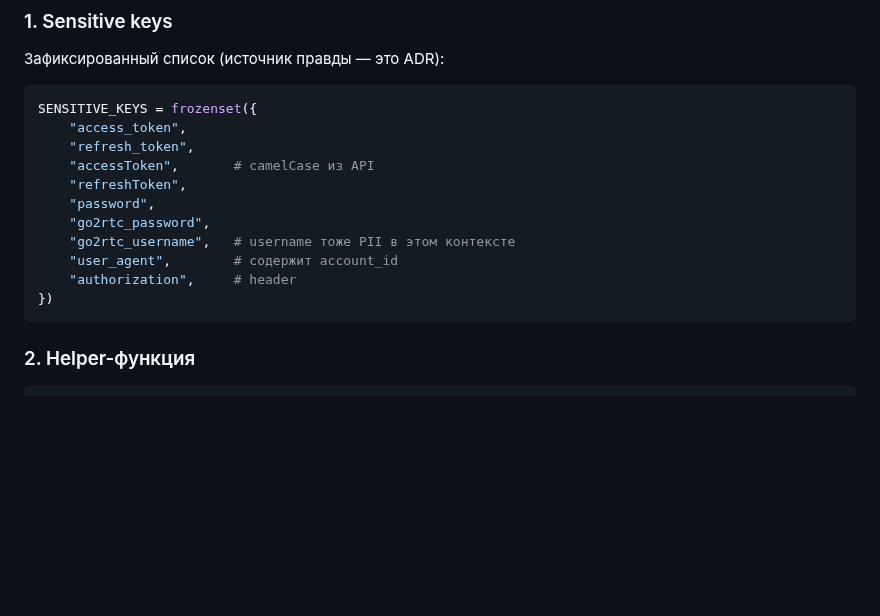
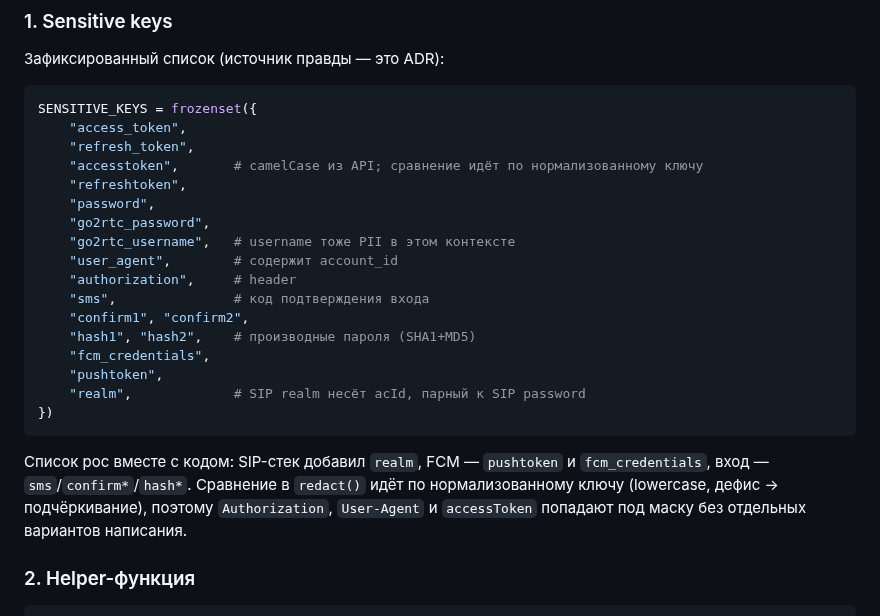
Before and after one commit to gentslava/elektronny-gorod, a Markdown page: docs/decisions/0004-token-redaction.md, the part around the change. Drawn GitHub-style; blank space fills up the shorter version.

Commit message:
docs(audit): развести номера S-20/S-21 и свести ADR-0004 со списком ключей
Две записи, добавленные в прошлом круге, заняли номера, которые уже
принадлежали findings из P1: S-20 и S-21 существовали в документе
дважды каждый. Ссылка «см. S-21» вела в два разных места, а сводная
таблица описывала одну запись из пары. Новые уезжают на S-24 и S-25 —
переименовываются те, что моложе и ни из чего не цитируются.

ADR-0004 объявлен источником правды по `SENSITIVE_KEYS`, но отстал от
кода на шесть ключей: `sms`, `confirm1/2`, `hash1/2`, `fcm_credentials`,
`pushtoken` и `realm` добавлялись вместе с входом, FCM и SIP-стеком, а в
ADR не попадали. Заодно исправлено написание `accessToken`/`refreshToken`:
в коде они лежат нормализованными, потому что `redact()` сравнивает
ключи по lowercase с заменой дефиса, — в ADR camelCase создавал
впечатление, что регистр важен.

Co-Authored-By: Claude Opus 5.5 <noreply@anthropic.com>

````diff
--- a/docs/decisions/0004-token-redaction.md
+++ b/docs/decisions/0004-token-redaction.md
@@ -29,15 +29,25 @@
 SENSITIVE_KEYS = frozenset({
     "access_token",
     "refresh_token",
-    "accessToken",       # camelCase из API
-    "refreshToken",
+    "accesstoken",       # camelCase из API; сравнение идёт по нормализованному ключу
+    "refreshtoken",
     "password",
     "go2rtc_password",
     "go2rtc_username",   # username тоже PII в этом контексте
     "user_agent",        # содержит account_id
     "authorization",     # header
+    "sms",               # код подтверждения входа
+    "confirm1", "confirm2",
+    "hash1", "hash2",    # производные пароля (SHA1+MD5)
+    "fcm_credentials",
+    "pushtoken",
+    "realm",             # SIP realm несёт acId, парный к SIP password
 })
 ```
+
+Список рос вместе с кодом: SIP-стек добавил `realm`, FCM — `pushtoken` и `fcm_credentials`, вход — `sms`/`confirm*`/`hash*`.
+Сравнение в `redact()` идёт по нормализованному ключу (lowercase, дефис → подчёркивание), поэтому `Authorization`, `User-Agent` и `accessToken`
+попадают под маску без отдельных вариантов написания.
 
 ### 2. Helper-функция
 
````
Also changed, not shown: docs/audit/security.md (+2 -2 lines).
